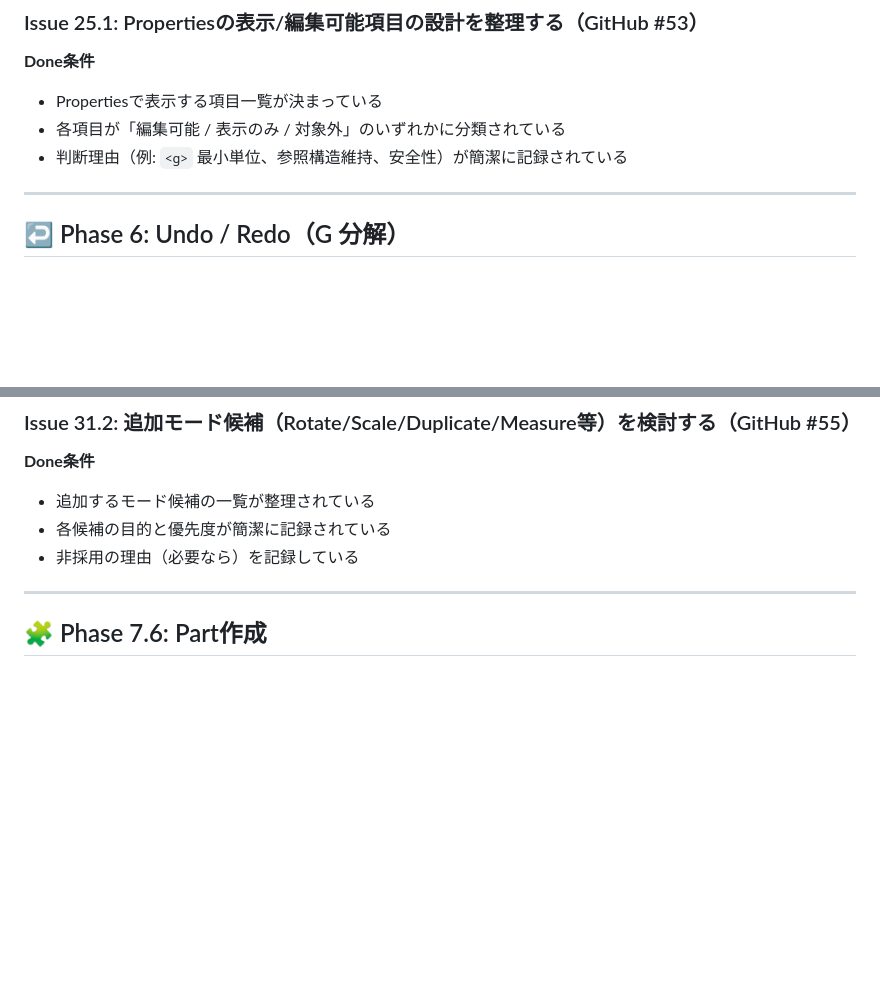
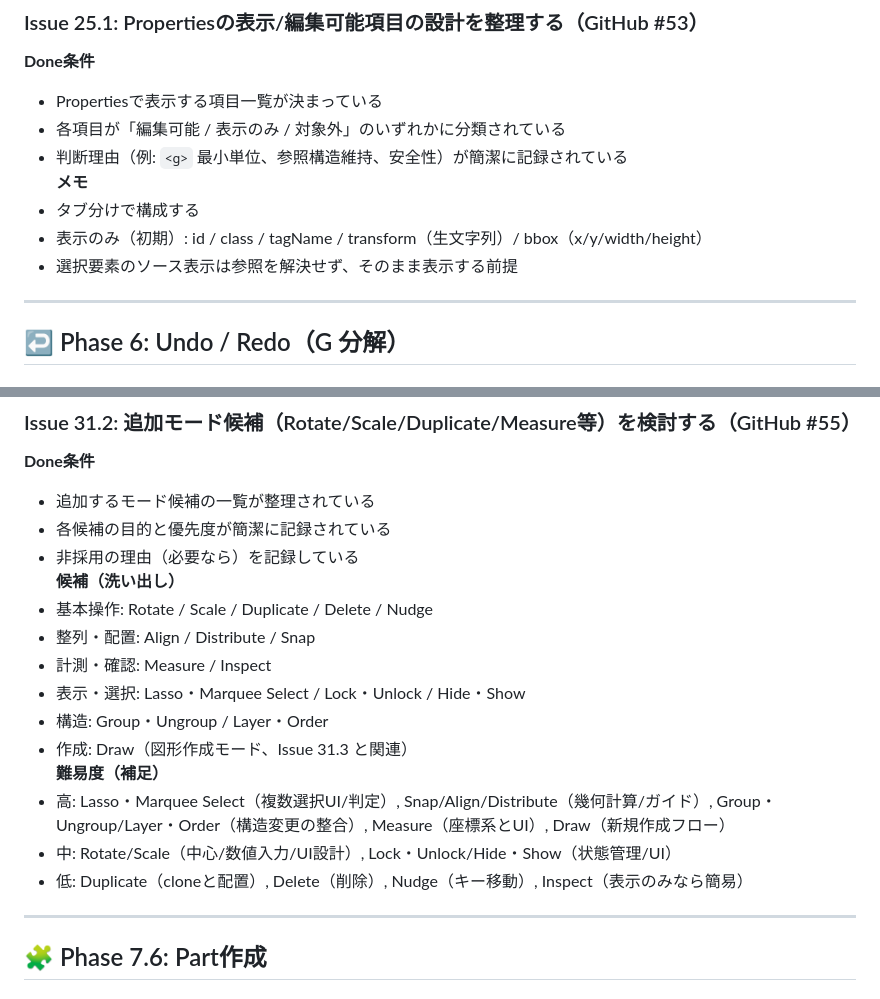
Before and after one commit to igapyon/svg-part-editor, a Markdown page: docs/ISSUE_LIST.md, 2 parts joined by grey strips. Drawn GitHub-style; blank space fills up the shorter version.

Commit message:
issue検討を深める (#59)
issue検討を深める

```diff
--- a/docs/ISSUE_LIST.md
+++ b/docs/ISSUE_LIST.md
@@ -188,6 +188,10 @@
 - Propertiesで表示する項目一覧が決まっている
 - 各項目が「編集可能 / 表示のみ / 対象外」のいずれかに分類されている
 - 判断理由（例: `<g>` 最小単位、参照構造維持、安全性）が簡潔に記録されている
+**メモ**
+- タブ分けで構成する
+- 表示のみ（初期）: id / class / tagName / transform（生文字列）/ bbox（x/y/width/height）
+- 選択要素のソース表示は参照を解決せず、そのまま表示する前提
 
 ---
 
@@ -253,6 +257,17 @@
 - 追加するモード候補の一覧が整理されている
 - 各候補の目的と優先度が簡潔に記録されている
 - 非採用の理由（必要なら）を記録している
+**候補（洗い出し）**
+- 基本操作: Rotate / Scale / Duplicate / Delete / Nudge
+- 整列・配置: Align / Distribute / Snap
+- 計測・確認: Measure / Inspect
+- 表示・選択: Lasso・Marquee Select / Lock・Unlock / Hide・Show
+- 構造: Group・Ungroup / Layer・Order
+- 作成: Draw（図形作成モード、Issue 31.3 と関連）
+**難易度（補足）**
+- 高: Lasso・Marquee Select（複数選択UI/判定）, Snap/Align/Distribute（幾何計算/ガイド）, Group・Ungroup/Layer・Order（構造変更の整合）, Measure（座標系とUI）, Draw（新規作成フロー）
+- 中: Rotate/Scale（中心/数値入力/UI設計）, Lock・Unlock/Hide・Show（状態管理/UI）
+- 低: Duplicate（cloneと配置）, Delete（削除）, Nudge（キー移動）, Inspect（表示のみなら簡易）
 
 ---
 
```
